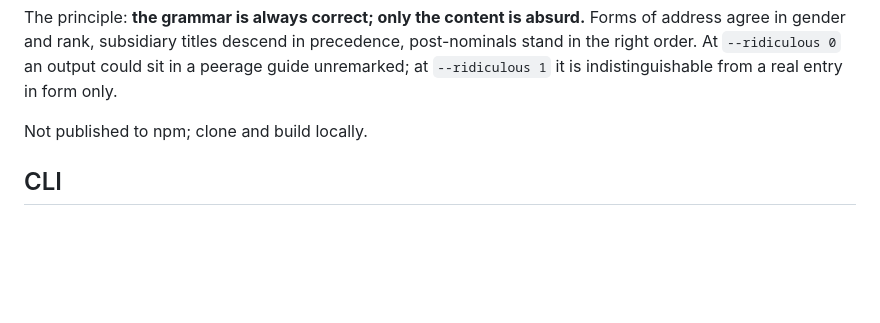
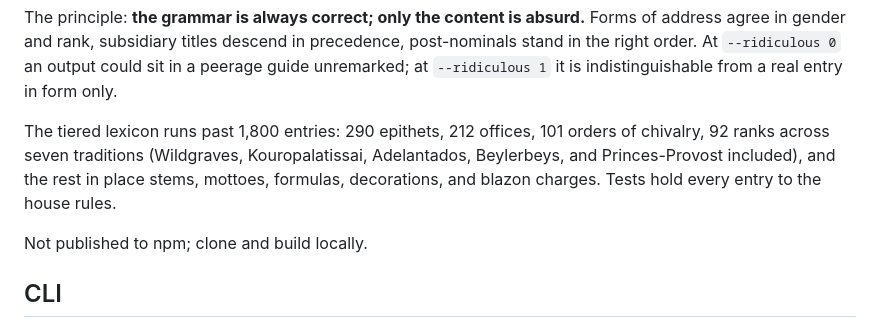
Before and after one commit to MithrilBytes/titulary, a Markdown page: README.md, the part around the change. Rendered like a GitHub page; blank space fills up the shorter version.

Commit message:
docs: note lexicon scale in readme

```diff
--- a/README.md
+++ b/README.md
@@ -17,6 +17,12 @@ Forms of address agree in gender and rank, subsidiary titles descend in
 precedence, post-nominals stand in the right order. At `--ridiculous 0` an
 output could sit in a peerage guide unremarked; at `--ridiculous 1` it is
 indistinguishable from a real entry in form only.
+
+The tiered lexicon runs past 1,800 entries: 290 epithets, 212 offices,
+101 orders of chivalry, 92 ranks across seven traditions (Wildgraves,
+Kouropalatissai, Adelantados, Beylerbeys, and Princes-Provost included),
+and the rest in place stems, mottoes, formulas, decorations, and blazon
+charges. Tests hold every entry to the house rules.
 
 Not published to npm; clone and build locally.
 
```
